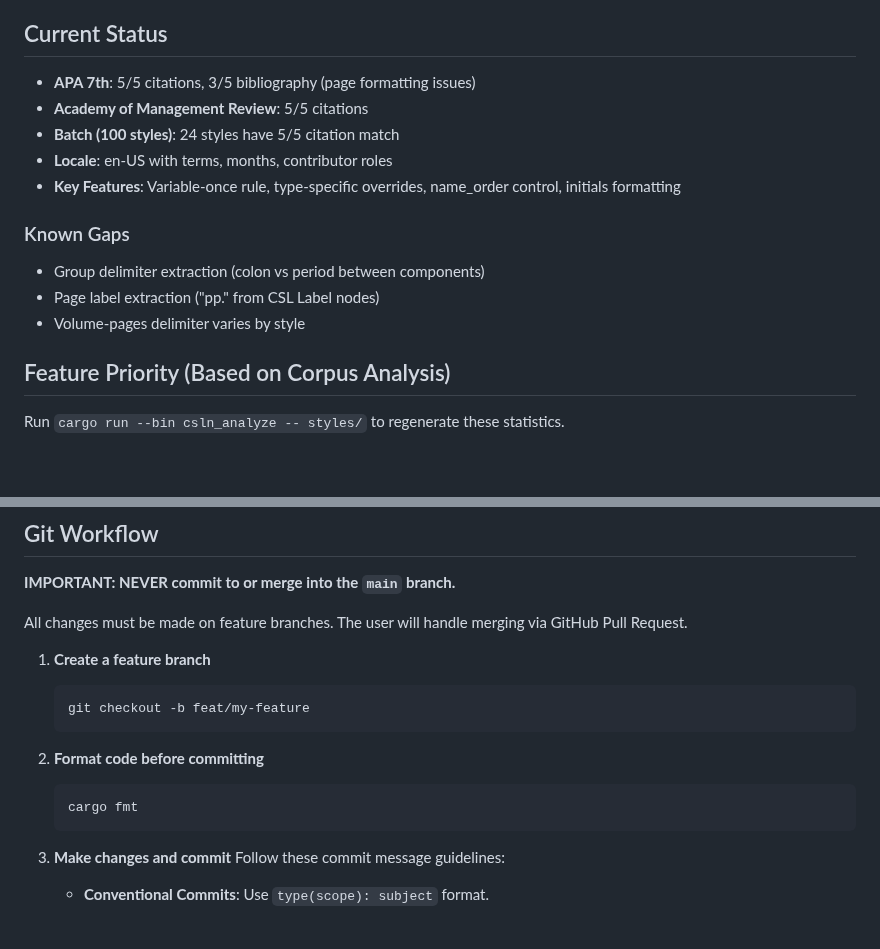
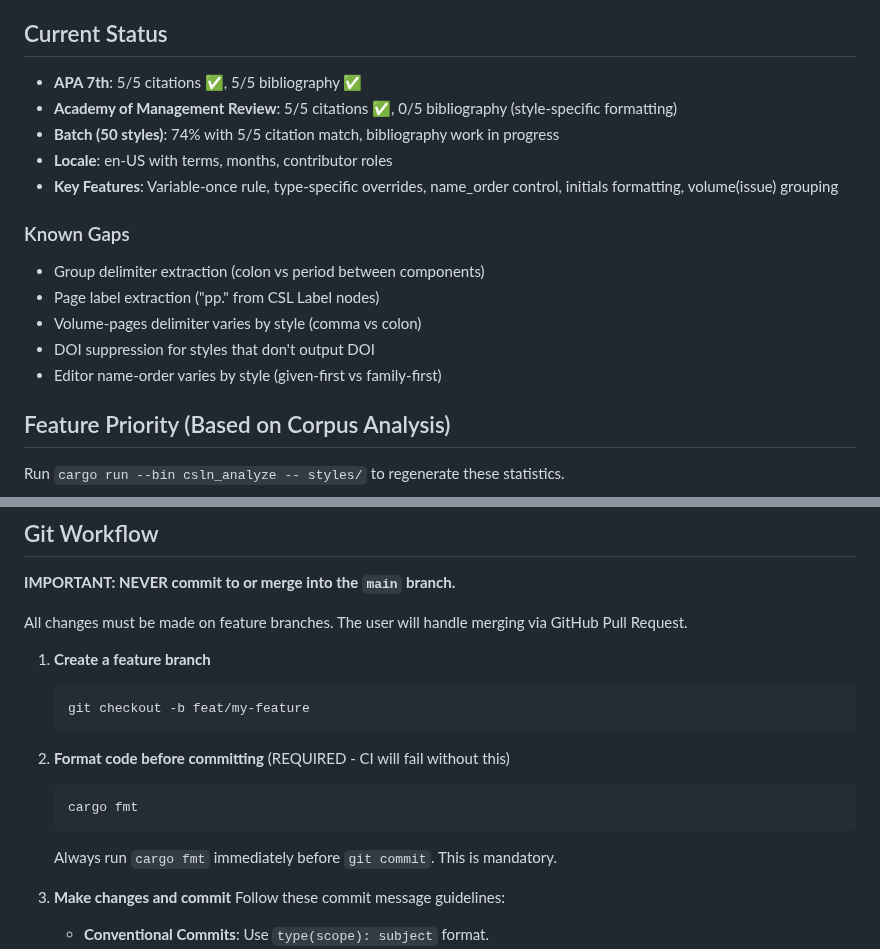
Before and after one commit to bdarcus/csl26, a Markdown page: .agent/AGENTS.md, 2 parts joined by grey strips. Rendered like a GitHub page; blank space fills up the shorter version.

````diff
--- a/.agent/AGENTS.md
+++ b/.agent/AGENTS.md
@@ -120,16 +120,18 @@ Code should be self-documenting with clear comments explaining:
 
 ## Current Status
 
-- **APA 7th**: 5/5 citations, 3/5 bibliography (page formatting issues)
-- **Academy of Management Review**: 5/5 citations
-- **Batch (100 styles)**: 24 styles have 5/5 citation match
+- **APA 7th**: 5/5 citations ✅, 5/5 bibliography ✅
+- **Academy of Management Review**: 5/5 citations ✅, 0/5 bibliography (style-specific formatting)
+- **Batch (50 styles)**: 74% with 5/5 citation match, bibliography work in progress
 - **Locale**: en-US with terms, months, contributor roles
-- **Key Features**: Variable-once rule, type-specific overrides, name_order control, initials formatting
+- **Key Features**: Variable-once rule, type-specific overrides, name_order control, initials formatting, volume(issue) grouping
 
 ### Known Gaps
 - Group delimiter extraction (colon vs period between components)
 - Page label extraction ("pp." from CSL Label nodes)
-- Volume-pages delimiter varies by style
+- Volume-pages delimiter varies by style (comma vs colon)
+- DOI suppression for styles that don't output DOI
+- Editor name-order varies by style (given-first vs family-first)
 
 ## Feature Priority (Based on Corpus Analysis)
 
@@ -261,10 +263,11 @@ All changes must be made on feature branches. The user will handle merging via G
    git checkout -b feat/my-feature
    ```
 
-2. **Format code before committing**
+2. **Format code before committing** (REQUIRED - CI will fail without this)
    ```bash
    cargo fmt
    ```
+   Always run `cargo fmt` immediately before `git commit`. This is mandatory.
 
 3. **Make changes and commit**
    Follow these commit message guidelines:
````
Also changed, not shown: README.md (+18 -11 lines).
